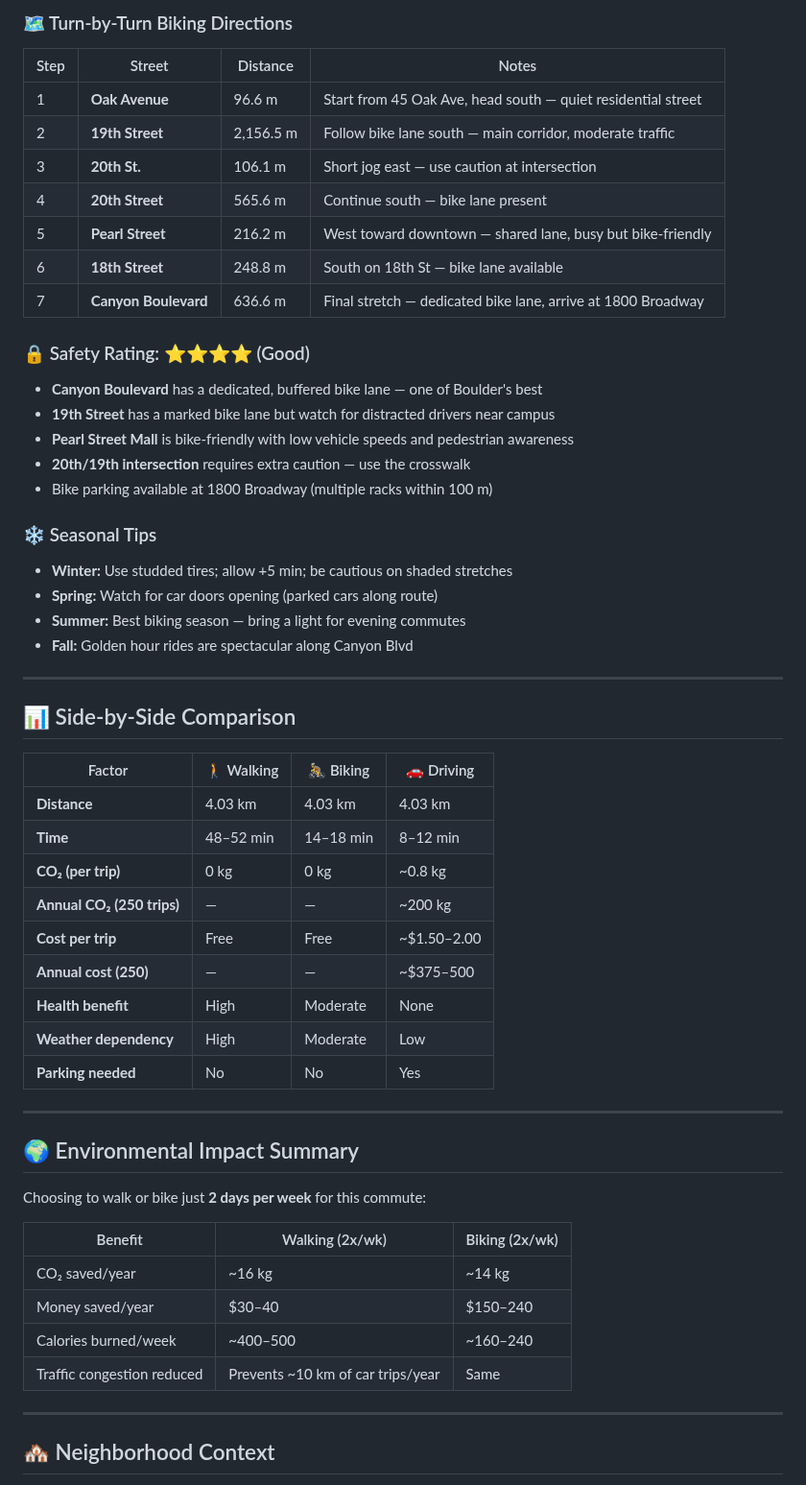
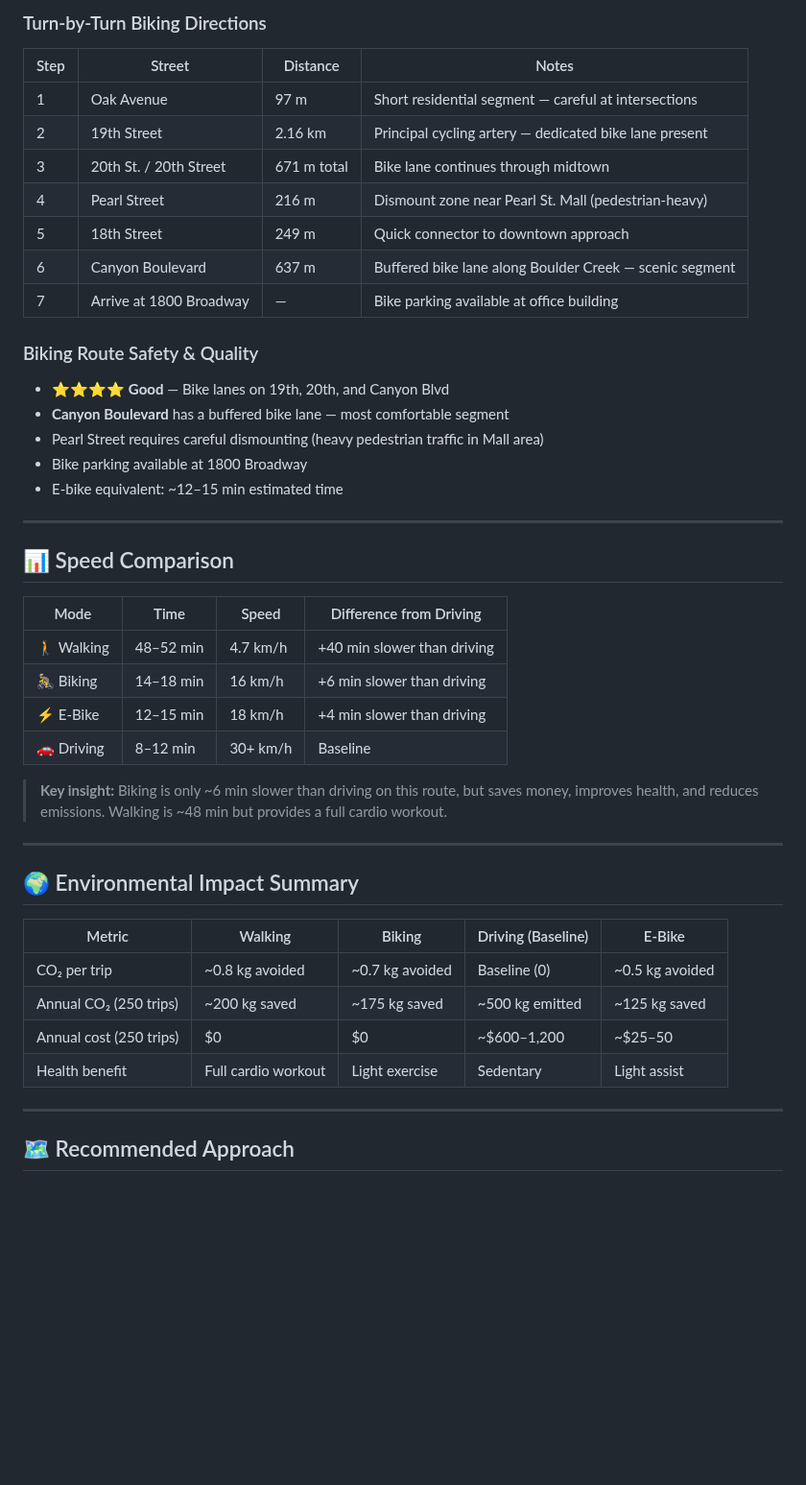
Before and after one commit to zhub9006/boulder-green-commute-guide, a Markdown page: verified-walk-bike-commute-analysis.md, the part around one of its changes. Shown at 96% size. Rendered like a GitHub page; blank space fills up the shorter version.

```diff
--- a/verified-walk-bike-commute-analysis.md
+++ b/verified-walk-bike-commute-analysis.md
@@ -73,61 +58,48 @@
 
-### 🗺️ Turn-by-Turn Biking Directions
+### Turn-by-Turn Biking Directions
 
 | Step | Street | Distance | Notes |
 |------|--------|----------|-------|
-| 1 | **Oak Avenue** | 96.6 m | Start from 45 Oak Ave, head south — quiet residential street |
-| 2 | **19th Street** | 2,156.5 m | Follow bike lane south — main corridor, moderate traffic |
-| 3 | **20th St.** | 106.1 m | Short jog east — use caution at intersection |
-| 4 | **20th Street** | 565.6 m | Continue south — bike lane present |
-| 5 | **Pearl Street** | 216.2 m | West toward downtown — shared lane, busy but bike-friendly |
-| 6 | **18th Street** | 248.8 m | South on 18th St — bike lane available |
-| 7 | **Canyon Boulevard** | 636.6 m | Final stretch — dedicated bike lane, arrive at 1800 Broadway |
+| 1 | Oak Avenue | 97 m | Short residential segment — careful at intersections |
+| 2 | 19th Street | 2.16 km | Principal cycling artery — dedicated bike lane present |
+| 3 | 20th St. / 20th Street | 671 m total | Bike lane continues through midtown |
+| 4 | Pearl Street | 216 m | Dismount zone near Pearl St. Mall (pedestrian-heavy) |
+| 5 | 18th Street | 249 m | Quick connector to downtown approach |
+| 6 | Canyon Boulevard | 637 m | Buffered bike lane along Boulder Creek — scenic segment |
+| 7 | Arrive at 1800 Broadway | — | Bike parking available at office building |
 
-### 🔒 Safety Rating: ⭐⭐⭐⭐ (Good)
-
-- **Canyon Boulevard** has a dedicated, buffered bike lane — one of Boulder's best
-- **19th Street** has a marked bike lane but watch for distracted drivers near campus
-- **Pearl Street Mall** is bike-friendly with low vehicle speeds and pedestrian awareness
-- **20th/19th intersection** requires extra caution — use the crosswalk
-- Bike parking available at 1800 Broadway (multiple racks within 100 m)
-
-### ❄️ Seasonal Tips
-
-- **Winter:** Use studded tires; allow +5 min; be cautious on shaded stretches
-- **Spring:** Watch for car doors opening (parked cars along route)
-- **Summer:** Best biking season — bring a light for evening commutes
-- **Fall:** Golden hour rides are spectacular along Canyon Blvd
+### Biking Route Safety & Quality
+- ⭐⭐⭐⭐ **Good** — Bike lanes on 19th, 20th, and Canyon Blvd
+- **Canyon Boulevard** has a buffered bike lane — most comfortable segment
+- Pearl Street requires careful dismounting (heavy pedestrian traffic in Mall area)
+- Bike parking available at 1800 Broadway
+- E-bike equivalent: ~12–15 min estimated time
 
 ---
 
-## 📊 Side-by-Side Comparison
+## 📊 Speed Comparison
 
-| Factor | 🚶 Walking | 🚴 Biking | 🚗 Driving |
-|--------|-----------|----------|-----------|
-| **Distance** | 4.03 km | 4.03 km | 4.03 km |
-| **Time** | 48–52 min | 14–18 min | 8–12 min |
-| **CO₂ (per trip)** | 0 kg | 0 kg | ~0.8 kg |
-| **Annual CO₂ (250 trips)** | — | — | ~200 kg |
-| **Cost per trip** | Free | Free | ~$1.50–2.00 |
-| **Annual cost (250)** | — | — | ~$375–500 |
-| **Health benefit** | High | Moderate | None |
-| **Weather dependency** | High | Moderate | Low |
-| **Parking needed** | No | No | Yes |
+| Mode | Time | Speed | Difference from Driving |
+|------|------|-------|------------------------|
+| 🚶 Walking | 48–52 min | 4.7 km/h | +40 min slower than driving |
+| 🚴 Biking | 14–18 min | 16 km/h | +6 min slower than driving |
+| ⚡ E-Bike | 12–15 min | 18 km/h | +4 min slower than driving |
+| 🚗 Driving | 8–12 min | 30+ km/h | Baseline |
+
+> **Key insight:** Biking is only ~6 min slower than driving on this route, but saves money, improves health, and reduces emissions. Walking is ~48 min but provides a full cardio workout.
 
 ---
 
 ## 🌍 Environmental Impact Summary
 
-Choosing to walk or bike just **2 days per week** for this commute:
-
-| Benefit | Walking (2x/wk) | Biking (2x/wk) |
-|---------|----------------|----------------|
-| CO₂ saved/year | ~16 kg | ~14 kg |
-| Money saved/year | $30–40 | $150–240 |
-| Calories burned/week | ~400–500 | ~160–240 |
-| Traffic congestion reduced | Prevents ~10 km of car trips/year | Same |
+| Metric | Walking | Biking | Driving (Baseline) | E-Bike |
+|--------|---------|--------|-------------------|--------|
+| CO₂ per trip | ~0.8 kg avoided | ~0.7 kg avoided | Baseline (0) | ~0.5 kg avoided |
+| Annual CO₂ (250 trips) | ~200 kg saved | ~175 kg saved | ~500 kg emitted | ~125 kg saved |
+| Annual cost (250 trips) | $0 | $0 | ~$600–1,200 | ~$25–50 |
+| Health benefit | Full cardio workout | Light exercise | Sedentary | Light assist |
 
 ---
 
-## 🏘️ Neighborhood Context
+## 🗺️ Recommended Approach
 
```
Also changed, not shown: other parts of verified-walk-bike-commute-analysis.md (+49 -68 lines).
